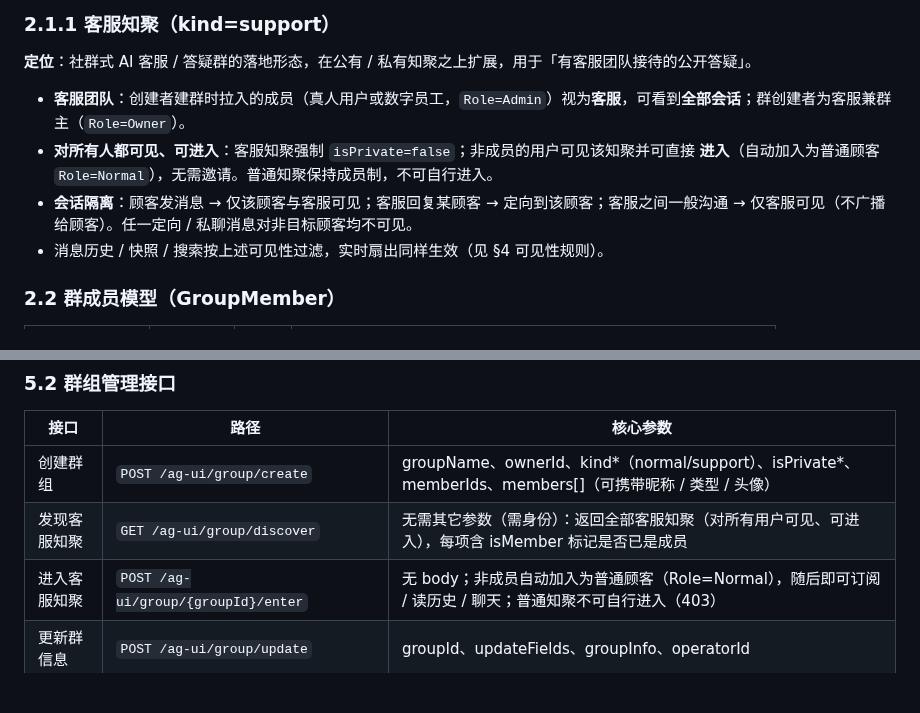
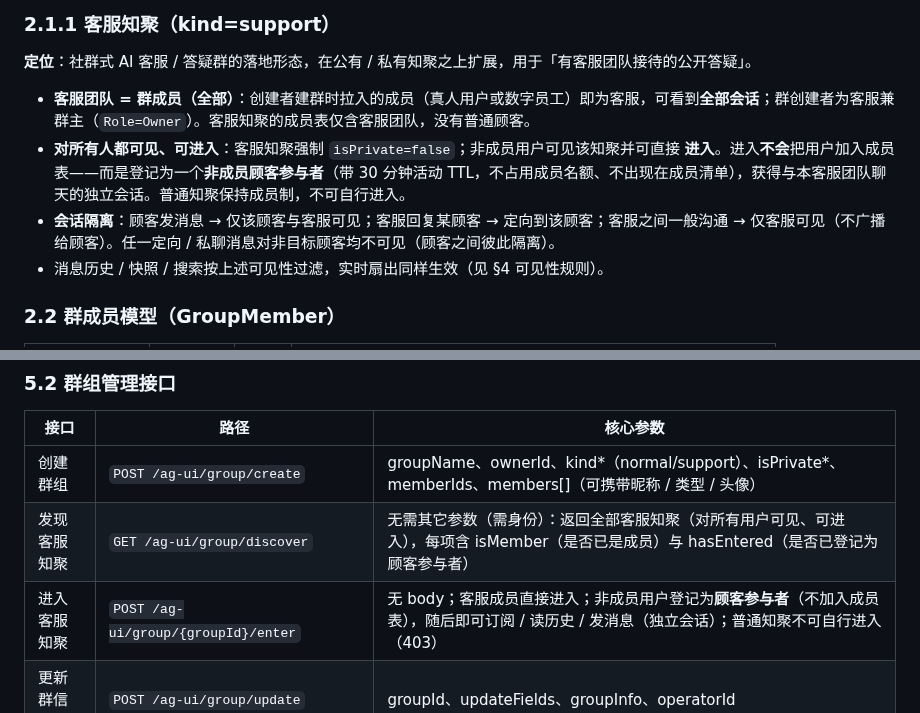
Before and after one commit to DavidCompute/AG-UI_Multi-Party, a Markdown page: AG-UI 群聊扩展协议标准 v1.0.md, 2 parts joined by grey strips. GitHub-like rendering; blank space fills up the shorter version.

Commit message:
Document non-member customer participants in support circles

```diff
--- a/AG-UI 群聊扩展协议标准 v1.0.md
+++ b/AG-UI 群聊扩展协议标准 v1.0.md
@@ -61,9 +61,9 @@
 
 **定位**：社群式 AI 客服 / 答疑群的落地形态，在公有 / 私有知聚之上扩展，用于「有客服团队接待的公开答疑」。
 
-- **客服团队**：创建者建群时拉入的成员（真人用户或数字员工，`Role=Admin`）视为**客服**，可看到**全部会话**；群创建者为客服兼群主（`Role=Owner`）。
-- **对所有人都可见、可进入**：客服知聚强制 `isPrivate=false`；非成员的用户可见该知聚并可直接 <b>进入</b>（自动加入为普通顾客 `Role=Normal`），无需邀请。普通知聚保持成员制，不可自行进入。
-- **会话隔离**：顾客发消息 → 仅该顾客与客服可见；客服回复某顾客 → 定向到该顾客；客服之间一般沟通 → 仅客服可见（不广播给顾客）。任一定向 / 私聊消息对非目标顾客均不可见。
+- **客服团队 = 群成员（全部）**：创建者建群时拉入的成员（真人用户或数字员工）即为客服，可看到**全部会话**；群创建者为客服兼群主（`Role=Owner`）。客服知聚的成员表仅含客服团队，没有普通顾客。
+- **对所有人都可见、可进入**：客服知聚强制 `isPrivate=false`；非成员用户可见该知聚并可直接 <b>进入</b>。进入**不会**把用户加入成员表——而是登记为一个<b>非成员顾客参与者</b>（带 30 分钟活动 TTL，不占用成员名额、不出现在成员清单），获得与本客服团队聊天的独立会话。普通知聚保持成员制，不可自行进入。
+- **会话隔离**：顾客发消息 → 仅该顾客与客服可见；客服回复某顾客 → 定向到该顾客；客服之间一般沟通 → 仅客服可见（不广播给顾客）。任一定向 / 私聊消息对非目标顾客均不可见（顾客之间彼此隔离）。
 - 消息历史 / 快照 / 搜索按上述可见性过滤，实时扇出同样生效（见 §4 可见性规则）。
 
 ### 2\.2 群成员模型（GroupMember）
@@ -771,8 +771,8 @@ WS 上行示例（决策者身份取连接身份；等效 HTTP `POST /ag-ui/grou
 |接口|路径|核心参数|
 |---|---|---|
 |创建群组|`POST /ag-ui/group/create`|groupName、ownerId、kind*（normal/support）、isPrivate*、memberIds、members\[\]（可携带昵称 / 类型 / 头像）|
-|发现客服知聚|`GET /ag-ui/group/discover`|无需其它参数（需身份）：返回全部客服知聚（对所有用户可见、可进入），每项含 isMember 标记是否已是成员|
-|进入客服知聚|`POST /ag-ui/group/{groupId}/enter`|无 body；非成员自动加入为普通顾客（Role=Normal），随后即可订阅 / 读历史 / 聊天；普通知聚不可自行进入（403）|
+|发现客服知聚|`GET /ag-ui/group/discover`|无需其它参数（需身份）：返回全部客服知聚（对所有用户可见、可进入），每项含 isMember（是否已是成员）与 hasEntered（是否已登记为顾客参与者）|
+|进入客服知聚|`POST /ag-ui/group/{groupId}/enter`|无 body；客服成员直接进入；非成员用户登记为<b>顾客参与者</b>（不加入成员表），随后即可订阅 / 读历史 / 发消息（独立会话）；普通知聚不可自行进入（403）|
 |更新群信息|`POST /ag-ui/group/update`|groupId、updateFields、groupInfo、operatorId|
 |解散群组|`POST /ag-ui/group/disband`|groupId、operatorId|
 |添加成员|`POST /ag-ui/group/member/add`|groupId、memberIds、operatorId、memberDetails\[\]|
```
